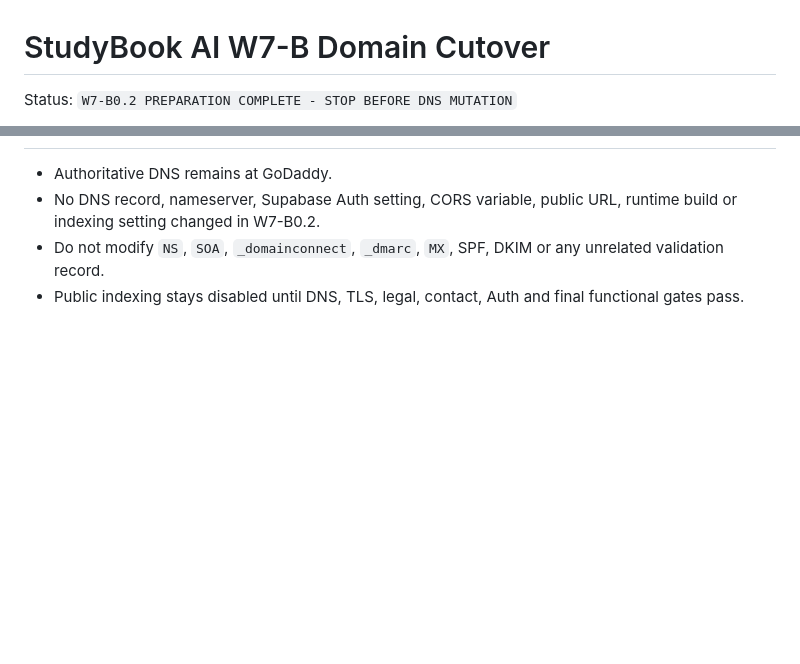
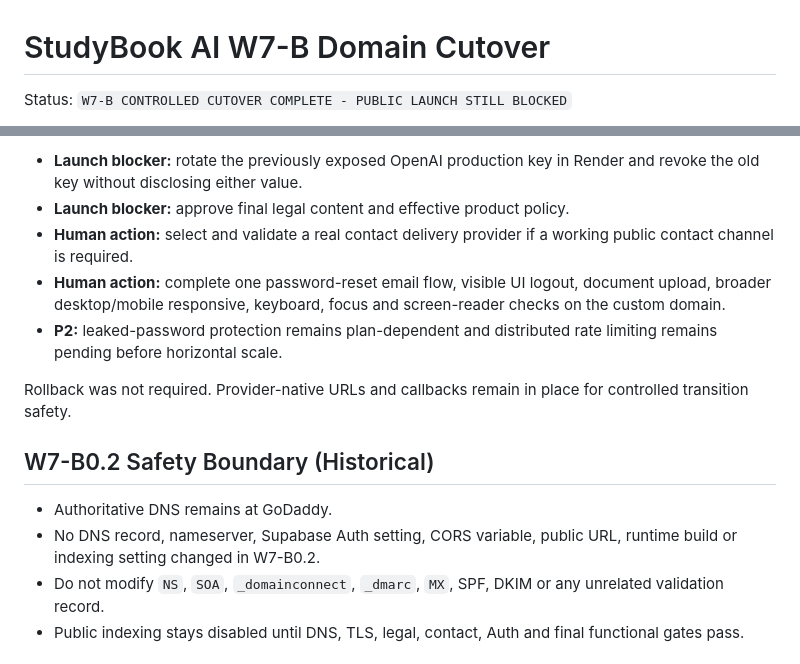
Before and after one commit to welintonrafael01-design/campusai-audio, a Markdown page: docs/release/STUDYBOOK_W7_B_DOMAIN_CUTOVER.md, 2 parts joined by grey strips. Rendered like a GitHub page; blank space fills up the shorter version.

Commit message:
docs: record controlled production domain cutover

```diff
--- a/docs/release/STUDYBOOK_W7_B_DOMAIN_CUTOVER.md
+++ b/docs/release/STUDYBOOK_W7_B_DOMAIN_CUTOVER.md
@@ -1,4 +1,4 @@
 # StudyBook AI W7-B Domain Cutover
 
-Status: `W7-B0.2 PREPARATION COMPLETE - STOP BEFORE DNS MUTATION`
+Status: `W7-B CONTROLLED CUTOVER COMPLETE - PUBLIC LAUNCH STILL BLOCKED`
 
@@ -12,3 +108,18 @@ custom-domain assignment. They are not generic documentation defaults.
+- **Launch blocker:** rotate the previously exposed OpenAI production key in
+  Render and revoke the old key without disclosing either value.
+- **Launch blocker:** approve final legal content and effective product policy.
+- **Human action:** select and validate a real contact delivery provider if a
+  working public contact channel is required.
+- **Human action:** complete one password-reset email flow, visible UI logout,
+  document upload, broader desktop/mobile responsive, keyboard, focus and
+  screen-reader checks on the custom domain.
+- **P2:** leaked-password protection remains plan-dependent and distributed
+  rate limiting remains pending before horizontal scale.
+
+Rollback was not required. Provider-native URLs and callbacks remain in place
+for controlled transition safety.
+
+## W7-B0.2 Safety Boundary (Historical)
 
 - Authoritative DNS remains at GoDaddy.
 - No DNS record, nameserver, Supabase Auth setting, CORS variable, public URL,
```
Also changed, not shown: other parts of docs/release/STUDYBOOK_W7_B_DOMAIN_CUTOVER.md (+101 -5 lines), docs/release/STUDYBOOK_PRODUCTION_INFRASTRUCTURE.md (+51 -35 lines).
